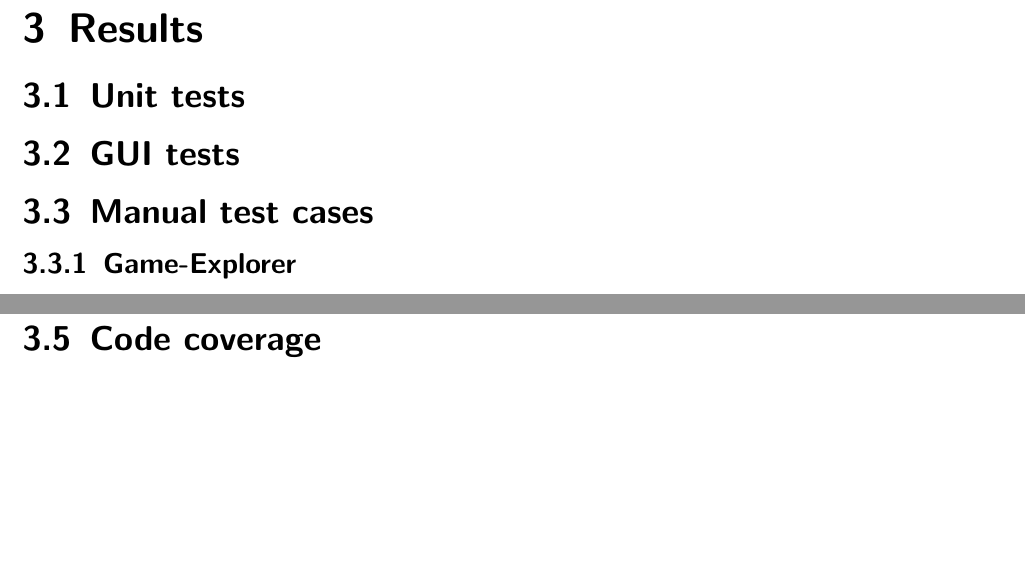
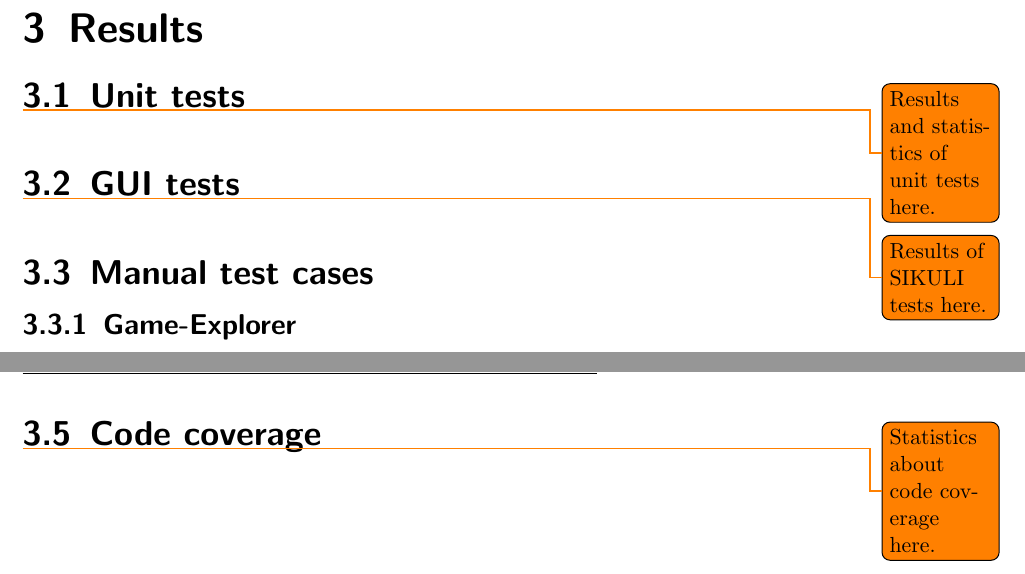
Before and after one commit to EmDee/Graphioli, a LaTeX document (validation/document/quality.tex, which reads validation/document/results.tex): two parts of pages 7 and 10 of 11, joined at a grey line, cut so that both start at the same text, the shorter picture padded with empty space. Compiled offline with pdfLaTeX.

Commit message:
Added ToDos.

```diff
--- a/validation/document/results.tex
+++ b/validation/document/results.tex
@@ -1,6 +1,12 @@
 \section{Results}
 \subsection{Unit tests}
+
+\todo{Results and statistics of unit tests here.}
+
 \subsection{GUI tests}
+
+\todo{Results of SIKULI tests here.}
+
 \subsection{Manual test cases}
 
 \subsubsection{Game-Explorer}
@@ -145,3 +151,5 @@ For details about the test scenarios please refer to section \emph{11.3 Test sce
 \end{tabular}
 
 \subsection{Code coverage}
+
+\todo{Statistics about code coverage here.}
```
